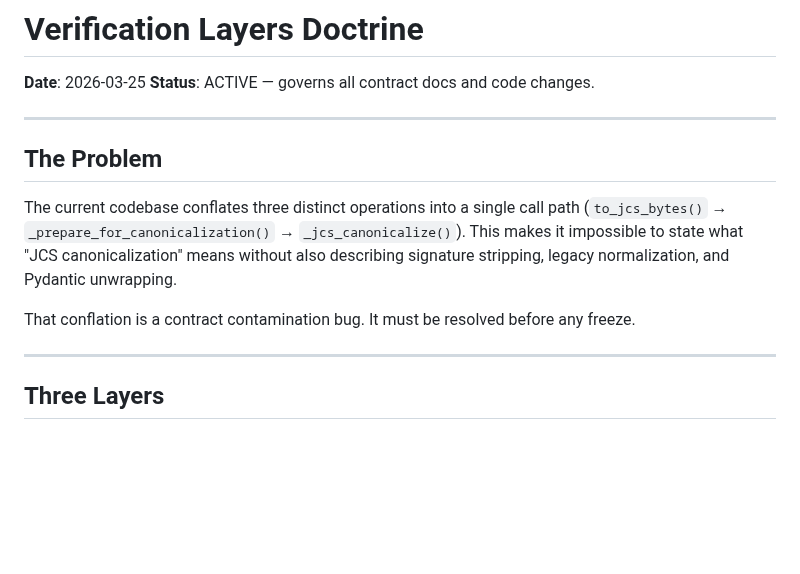
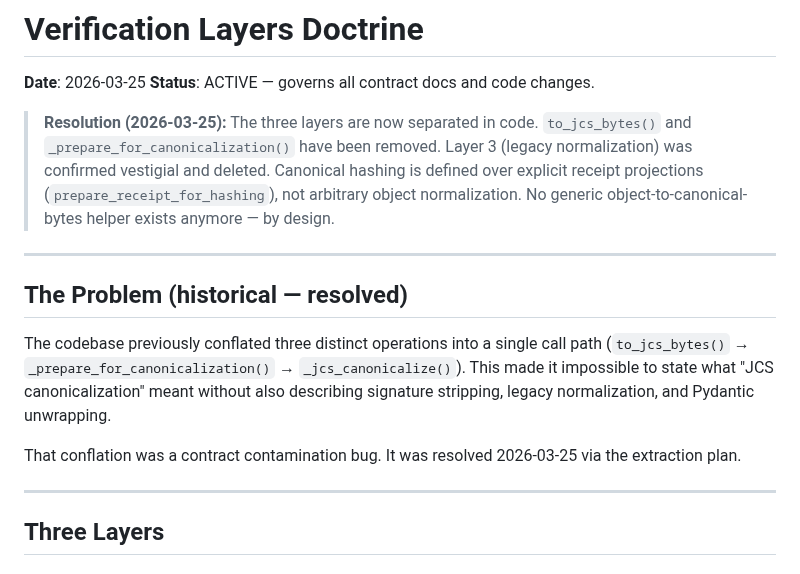
Before and after one commit to Haserjian/assay, a Markdown page: docs/contracts/VERIFICATION_LAYERS.md, the part around the change. Drawn GitHub-style; blank space fills up the shorter version.

```diff
--- a/docs/contracts/VERIFICATION_LAYERS.md
+++ b/docs/contracts/VERIFICATION_LAYERS.md
@@ -3,13 +3,20 @@
 **Date**: 2026-03-25
 **Status**: ACTIVE — governs all contract docs and code changes.
 
+> **Resolution (2026-03-25):** The three layers are now separated in code.
+> `to_jcs_bytes()` and `_prepare_for_canonicalization()` have been removed.
+> Layer 3 (legacy normalization) was confirmed vestigial and deleted.
+> Canonical hashing is defined over explicit receipt projections
+> (`prepare_receipt_for_hashing`), not arbitrary object normalization.
+> No generic object-to-canonical-bytes helper exists anymore — by design.
+
 ---
 
-## The Problem
+## The Problem (historical — resolved)
 
-The current codebase conflates three distinct operations into a single call path (`to_jcs_bytes()` → `_prepare_for_canonicalization()` → `_jcs_canonicalize()`). This makes it impossible to state what "JCS canonicalization" means without also describing signature stripping, legacy normalization, and Pydantic unwrapping.
+The codebase previously conflated three distinct operations into a single call path (`to_jcs_bytes()` → `_prepare_for_canonicalization()` → `_jcs_canonicalize()`). This made it impossible to state what "JCS canonicalization" meant without also describing signature stripping, legacy normalization, and Pydantic unwrapping.
 
-That conflation is a contract contamination bug. It must be resolved before any freeze.
+That conflation was a contract contamination bug. It was resolved 2026-03-25 via the extraction plan.
 
 ---
 
```
Also changed, not shown: docs/contracts/EXTRACTION_PLAN.md (+9 -1 lines).
